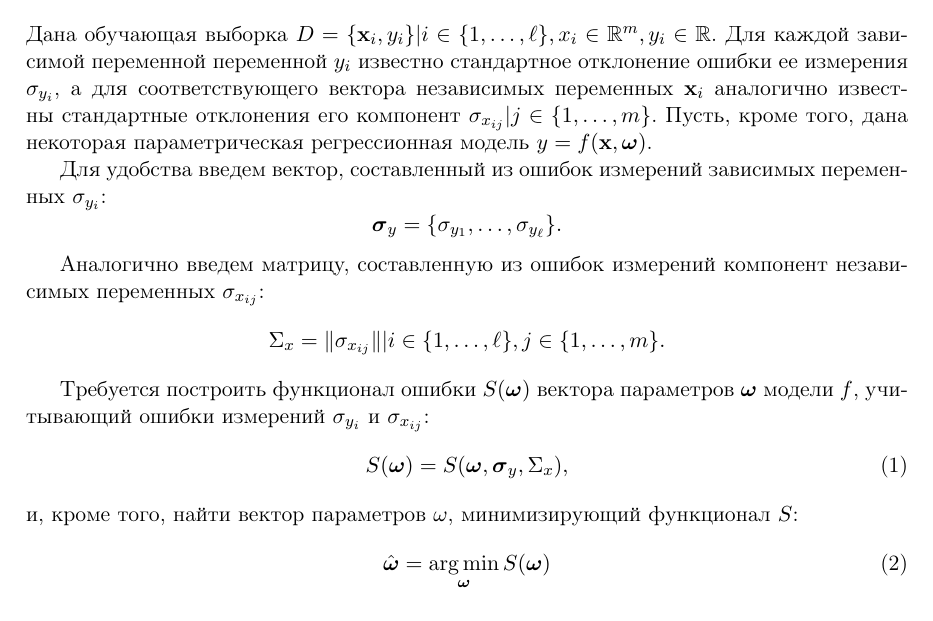
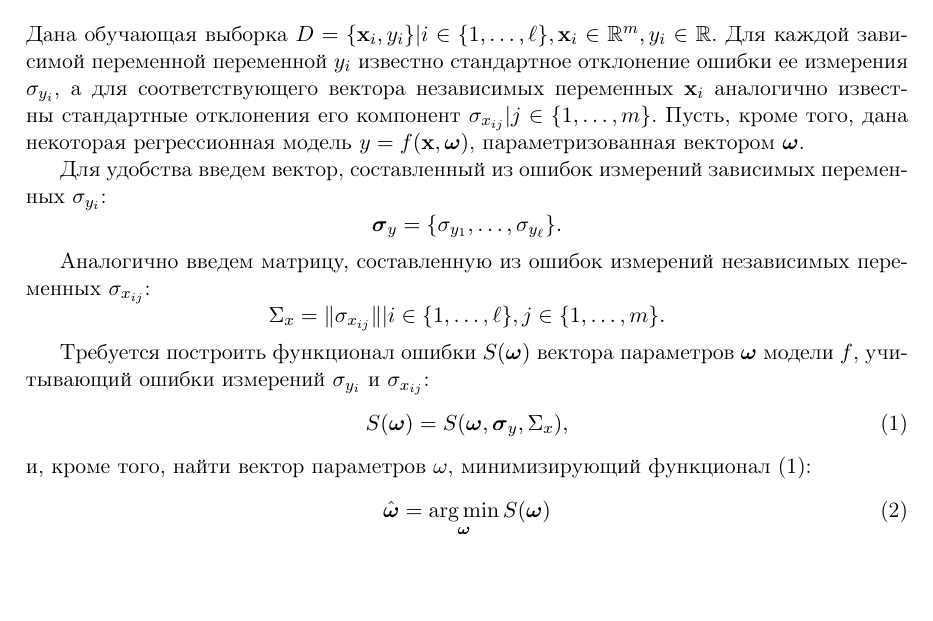
Before and after one commit to 0xd34df00d/RefractOptics, a LaTeX document (doc/Rudoy2014LevMar.tex): part of page 2 of 9, cut so that both start at the same text. Compiled offline with pdfLaTeX.

Commit message:
[2014LevMar] Minor problem statement section fixes.

```diff
--- a/doc/Rudoy2014LevMar.tex
+++ b/doc/Rudoy2014LevMar.tex
@@ -98,13 +98,13 @@ $\sigma_{y_i}^2$, корректен и статистически состоя
 
 \section{Постановка задачи}
 
-Дана обучающая выборка $D = \{ \mathbf{x}_i, y_i \} | i \in \{ 1, \dots, \ell \}, x_i \in \mathbb{R}^m, y_i \in \mathbb{R}$.
+Дана обучающая выборка $D = \{ \mathbf{x}_i, y_i \} | i \in \{ 1, \dots, \ell \}, \mathbf{x}_i \in \mathbb{R}^m, y_i \in \mathbb{R}$.
 Для каждой зависимой переменной переменной $y_i$ известно
 стандартное отклонение ошибки ее измерения $\sigma_{y_i}$, а для соответствующего
 вектора независимых переменных $\mathbf{x}_i$ аналогично известны стандартные
 отклонения его компонент $\sigma_{x_{ij}} | j \in \{ 1, \dots, m \}$.
-Пусть, кроме того, дана некоторая параметрическая регрессионная модель
-$y = f (\mathbf{x}, \bomega)$.
+Пусть, кроме того, дана некоторая регрессионная модель
+$y = f (\mathbf{x}, \bomega)$, параметризованная вектором $\bomega$.
 
 Для удобства введем вектор, составленный из ошибок измерений зависимых переменных
 $\sigma_{y_i}$:
@@ -112,8 +112,8 @@ $\sigma_{y_i}$:
   \boldsymbol{\sigma}_y = \{ \sigma_{y_1}, \dots, \sigma_{y_{\ell}} \}.
 \]
 
-Аналогично введем матрицу, составленную из ошибок измерений компонент
-независимых переменных $\sigma_{x_{ij}}$:
+Аналогично введем матрицу, составленную из ошибок измерений независимых переменных
+$\sigma_{x_{ij}}$:
 \[
   \Sigma_x = \| \sigma_{x_{ij}} \| | i \in \{ 1, \dots, \ell \}, j \in \{ 1, \dots, m \}.
 \]
@@ -123,9 +123,10 @@ $\bomega$ модели $f$, учитывающий ошибки измерени
 $\sigma_{x_{ij}}$:
 \begin{equation}
   S(\bomega) = S(\bomega, \boldsymbol{\sigma}_y, \Sigma_x),
+  \label{eq:s_modified}
 \end{equation}
 и, кроме того, найти вектор параметров $\omega$, минимизирующий функционал
-$S$:
+\eqref{eq:s_modified}:
 \begin{equation}
   \hat{\bomega} = \mathop{\arg \min}\limits_{\bomega} S(\bomega)
 \end{equation}
```
Also changed, not shown: doc/Rudoy2014LevMar.pdf.
